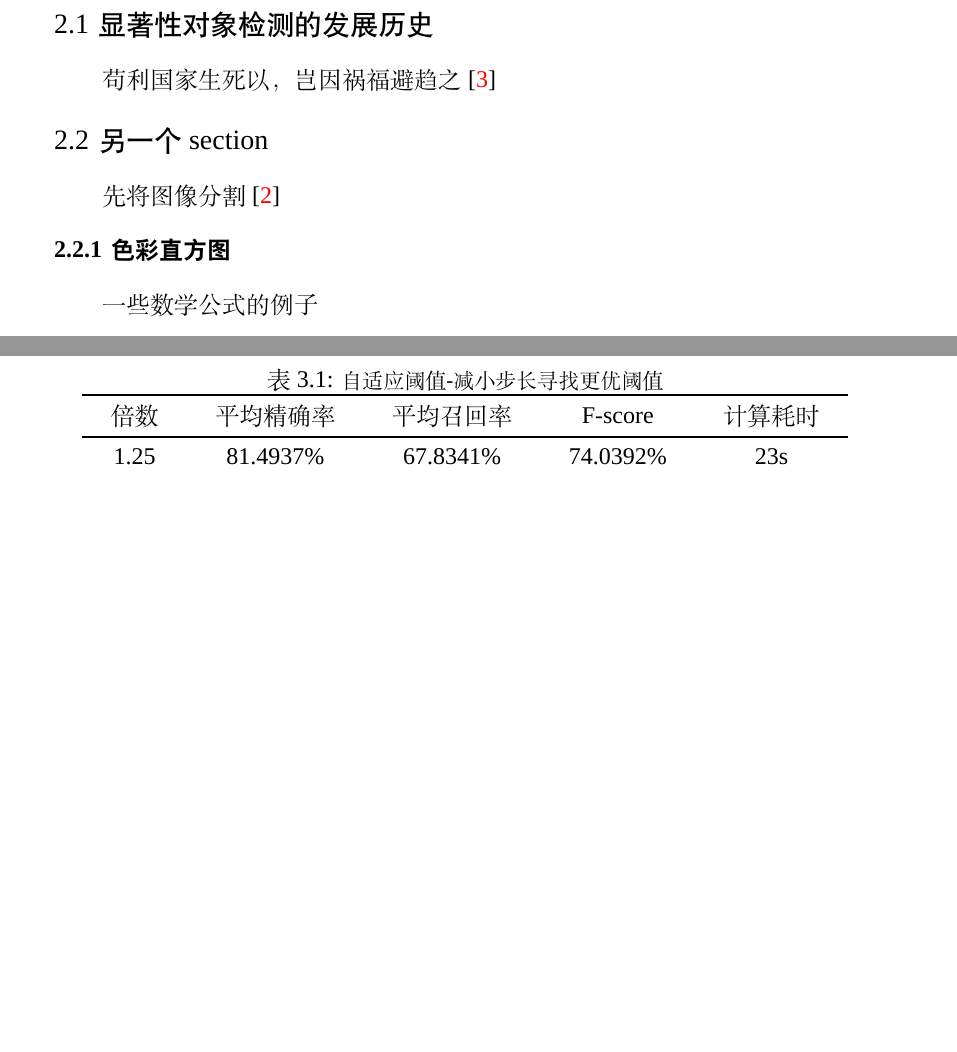
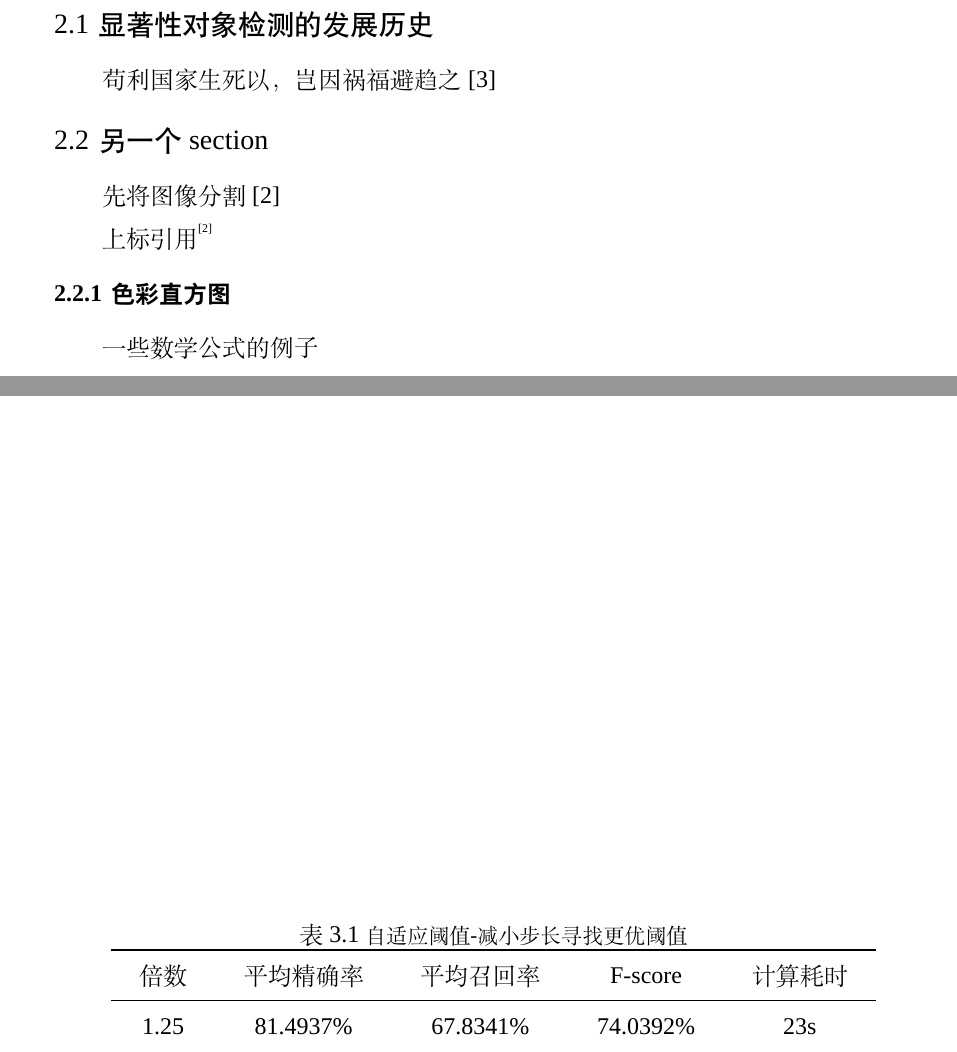
Before and after one commit to w-mj/neu_cse_bachelor_thesis, a LaTeX thesis (main.tex, which reads csethesis.cls, data/chap01.tex): two parts of pages 13 and 16 of 28 before the commit and two parts of pages 13 and 17 of 30 after it, joined at a grey line, cut so that both start at the same text, the shorter picture padded with empty space. Compiled offline with XeLaTeX; a missing font is replaced by an installed copy or a similar font; a missing bibliography style is replaced by a similar one.

Commit message:
上标引用、表格间距、图题冒号

```diff
--- a/csethesis.cls
+++ b/csethesis.cls
@@ -197,7 +227,8 @@ afterskip={1.0ex}
 }%结束部分定义
 
 % ------------目录------------%
-\CTEXoptions[contentsname={目 \qquad 录}]
+\ctexset { contentsname={目 \qquad 录} }
+%\CTEXoptions[contentsname={目 \qquad 录}]
 \RequirePackage[titles,subfigure]{tocloft}
 \renewcommand{\cftdot}{$\cdot$}
 \renewcommand{\cftdotsep}{1}%点间距
@@ -258,6 +289,7 @@ afterskip={1.0ex}
 % -----------表格---------------%
 \RequirePackage{longtable} %长表格
 \RequirePackage{booktabs}%三线表
+\renewcommand\arraystretch{1.3}
 
 % -----------插图---------------%
 \RequirePackage{graphicx}
@@ -300,6 +332,10 @@ afterskip={1.0ex}
 \RequirePackage{textcomp} %摄氏度符号
 % \RequirePackage{ccmap} %pdf中文复制
 \RequirePackage{color} %gnuplot彩色文字
+\captiondelim{ }
+
+%-------------引用角标------------%
+\newcommand{\upcite}[1]{\textsuperscript{\textsuperscript{\cite{#1}}}}
 
 
 % ------------代码------------%
@@ -351,13 +387,15 @@ afterskip={1.0ex}
 %super,
 %square]{natbib} %参数代表：数字,排序与压缩,上标，方括号
 \bibliographystyle{gbt7714-2005} %参考文献格式设为GBT7714-2005N
+\usepackage[numbers,sort&compress]{natbib}
+\setlength{\bibsep}{0.5ex}  %缩小参考文献间距
 
 \RequirePackage[
 draft=false,
 colorlinks=true,
 CJKbookmarks=true,
 linkcolor=black,
-citecolor=red,
+citecolor=black,
 urlcolor=black,
 hyperindex]{hyperref}%引用链接颜色设置
 
--- a/data/chap01.tex
+++ b/data/chap01.tex
@@ -6,6 +6,8 @@
 \section{另一个section}
 
 先将图像分割 \cite{Felzenszwalb:2004:EGI:981793.981796}
+
+上标引用\upcite{Felzenszwalb:2004:EGI:981793.981796}
 
 \subsection{色彩直方图}
 
```
Also changed, not shown: README.md, main.pdf, csethesis.cls (30 more changed lines), 1 other file.
